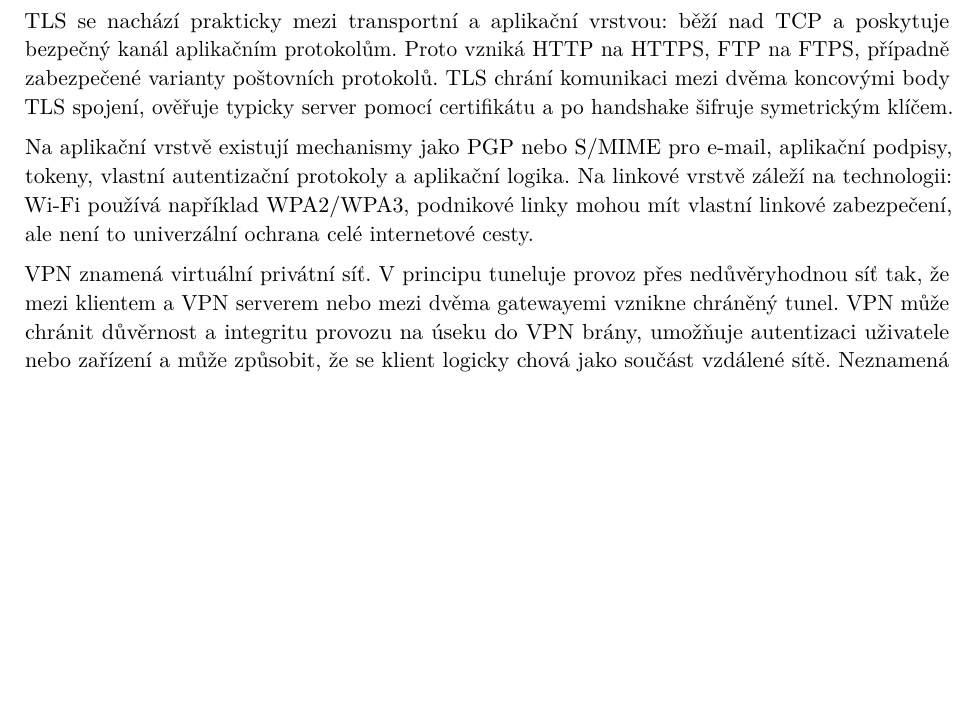
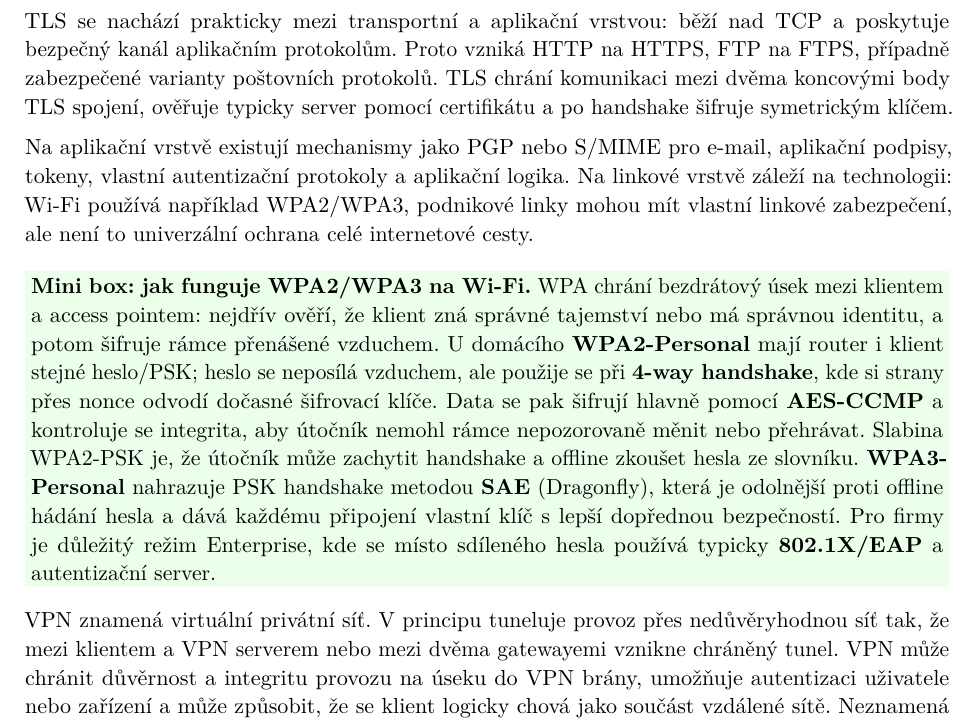
Before and after one commit to petrmarinec/IT_otazky, a LaTeX document (main.tex): part of page 52 of 122, cut so that both start at the same text, the shorter picture padded with empty space. Compiled offline with pdfLaTeX.

Commit message:
Add WPA2 WPA3 Wi-Fi security box

```diff
--- a/main.tex
+++ b/main.tex
@@ -1399,6 +1399,8 @@ IPsec má transportní režim, kde se zabezpečuje payload IP paketu mezi koncov
 TLS se nachází prakticky mezi transportní a aplikační vrstvou: běží nad TCP a poskytuje bezpečný kanál aplikačním protokolům. Proto vzniká HTTP na HTTPS, FTP na FTPS, případně zabezpečené varianty poštovních protokolů. TLS chrání komunikaci mezi dvěma koncovými body TLS spojení, ověřuje typicky server pomocí certifikátu a po handshake šifruje symetrickým klíčem.
 
 Na aplikační vrstvě existují mechanismy jako PGP nebo S/MIME pro e-mail, aplikační podpisy, tokeny, vlastní autentizační protokoly a aplikační logika. Na linkové vrstvě záleží na technologii: Wi-Fi používá například WPA2/WPA3, podnikové linky mohou mít vlastní linkové zabezpečení, ale není to univerzální ochrana celé internetové cesty.
+
+\itpr{\textbf{Mini box: jak funguje WPA2/WPA3 na Wi-Fi.} WPA chrání bezdrátový úsek mezi klientem a access pointem: nejdřív ověří, že klient zná správné tajemství nebo má správnou identitu, a potom šifruje rámce přenášené vzduchem. U domácího \textbf{WPA2-Personal} mají router i klient stejné heslo/PSK; heslo se neposílá vzduchem, ale použije se při \textbf{4-way handshake}, kde si strany přes nonce odvodí dočasné šifrovací klíče. Data se pak šifrují hlavně pomocí \textbf{AES-CCMP} a kontroluje se integrita, aby útočník nemohl rámce nepozorovaně měnit nebo přehrávat. Slabina WPA2-PSK je, že útočník může zachytit handshake a offline zkoušet hesla ze slovníku. \textbf{WPA3-Personal} nahrazuje PSK handshake metodou \textbf{SAE} (Dragonfly), která je odolnější proti offline hádání hesla a dává každému připojení vlastní klíč s lepší dopřednou bezpečností. Pro firmy je důležitý režim Enterprise, kde se místo sdíleného hesla používá typicky \textbf{802.1X/EAP} a autentizační server.}
 
 VPN znamená virtuální privátní síť. V principu tuneluje provoz přes nedůvěryhodnou síť tak, že mezi klientem a VPN serverem nebo mezi dvěma gatewayemi vznikne chráněný tunel. VPN může chránit důvěrnost a integritu provozu na úseku do VPN brány, umožňuje autentizaci uživatele nebo zařízení a může způsobit, že se klient logicky chová jako součást vzdálené sítě. Neznamená ale automaticky anonymitu ani bezpečnost cílového serveru.
 
```
